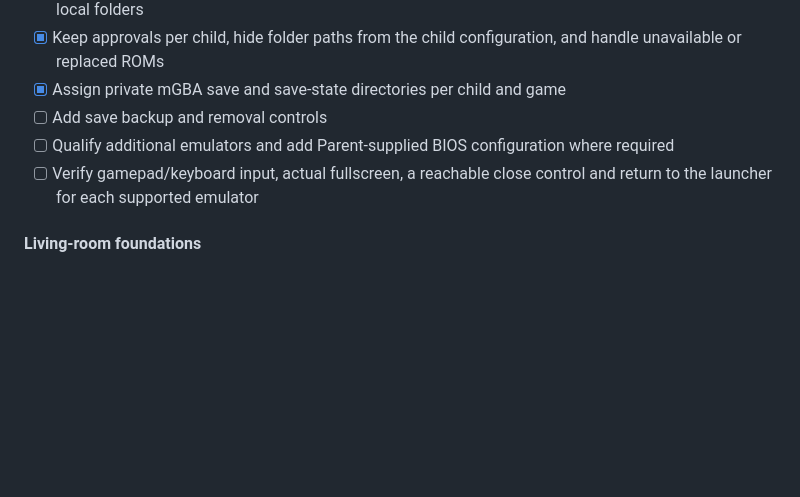
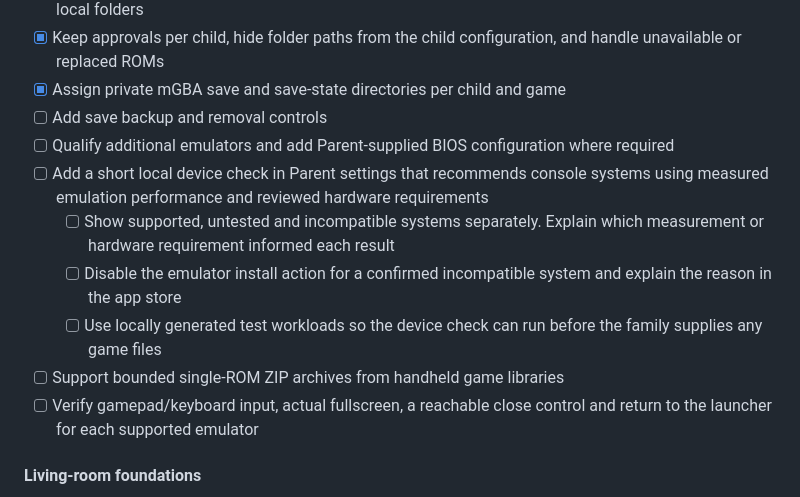
Before and after one commit to TrissyGE/cozy-kids-launcher, a Markdown page: docs/ROADMAP.md, the part around the change. Rendered like a GitHub page; blank space fills up the shorter version.

Commit message:
Plan device-based console recommendations and ZIP support

```diff
--- a/docs/ROADMAP.md
+++ b/docs/ROADMAP.md
@@ -252,6 +252,11 @@ See [daily allowance and profile copying](ARCHITECTURE.md#daily-allowance-and-pr
 - [x] Assign private mGBA save and save-state directories per child and game
 - [ ] Add save backup and removal controls
 - [ ] Qualify additional emulators and add Parent-supplied BIOS configuration where required
+- [ ] Add a short local device check in Parent settings that recommends console systems using measured emulation performance and reviewed hardware requirements
+  - [ ] Show supported, untested and incompatible systems separately. Explain which measurement or hardware requirement informed each result
+  - [ ] Disable the emulator install action for a confirmed incompatible system and explain the reason in the app store
+  - [ ] Use locally generated test workloads so the device check can run before the family supplies any game files
+- [ ] Support bounded single-ROM ZIP archives from handheld game libraries
 - [ ] Verify gamepad/keyboard input, actual fullscreen, a reachable close control and return to the launcher for each supported emulator
 
 #### Living-room foundations
```
